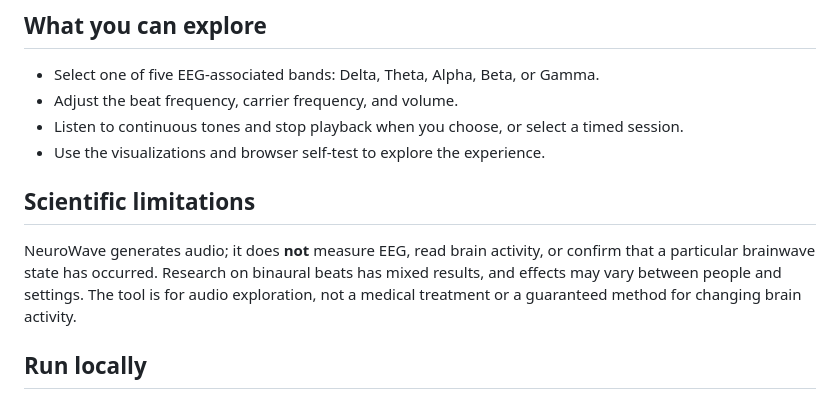
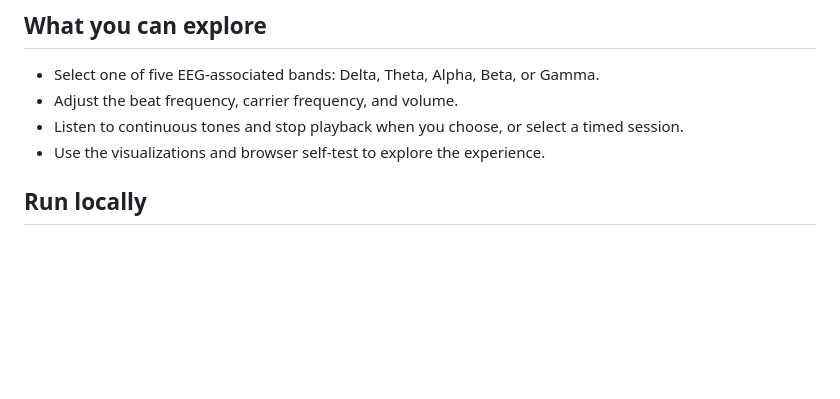
Before and after one commit to RISHABH12005/NeuroWave, a Markdown page: README.md, the part around the change. Drawn GitHub-style; blank space fills up the shorter version.

Commit message:
Remove scientific limitations section from README

```diff
--- a/README.md
+++ b/README.md
@@ -36,10 +36,6 @@ The carrier tones are audible sound frequencies. The 10 Hz difference in this ex
 - Adjust the beat frequency, carrier frequency, and volume.
 - Listen to continuous tones and stop playback when you choose, or select a timed session.
 - Use the visualizations and browser self-test to explore the experience.
-
-## Scientific limitations
-
-NeuroWave generates audio; it does **not** measure EEG, read brain activity, or confirm that a particular brainwave state has occurred. Research on binaural beats has mixed results, and effects may vary between people and settings. The tool is for audio exploration, not a medical treatment or a guaranteed method for changing brain activity.
 
 ## Run locally
 
```
